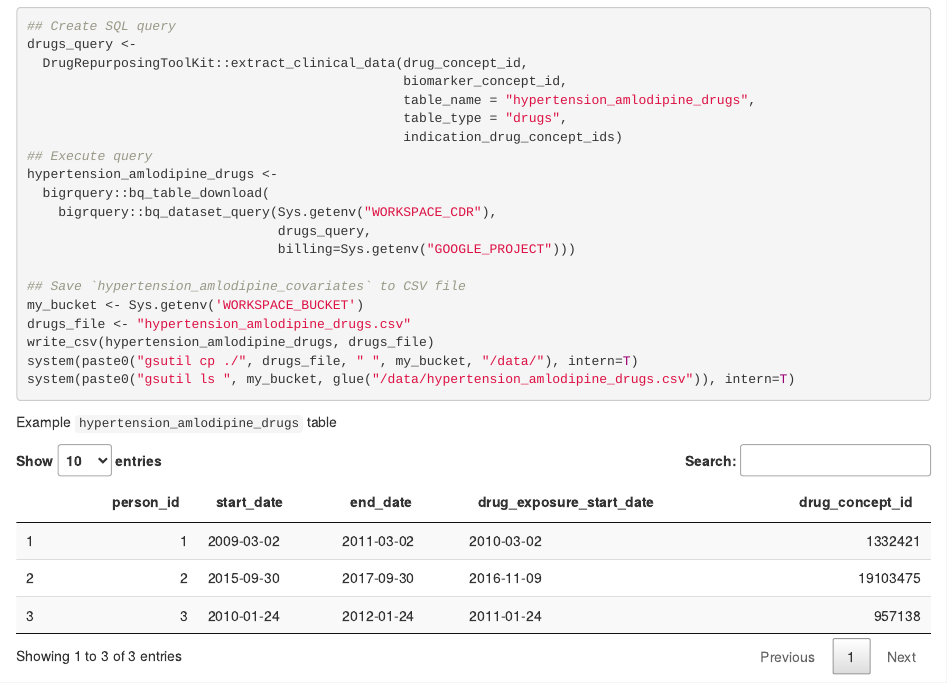
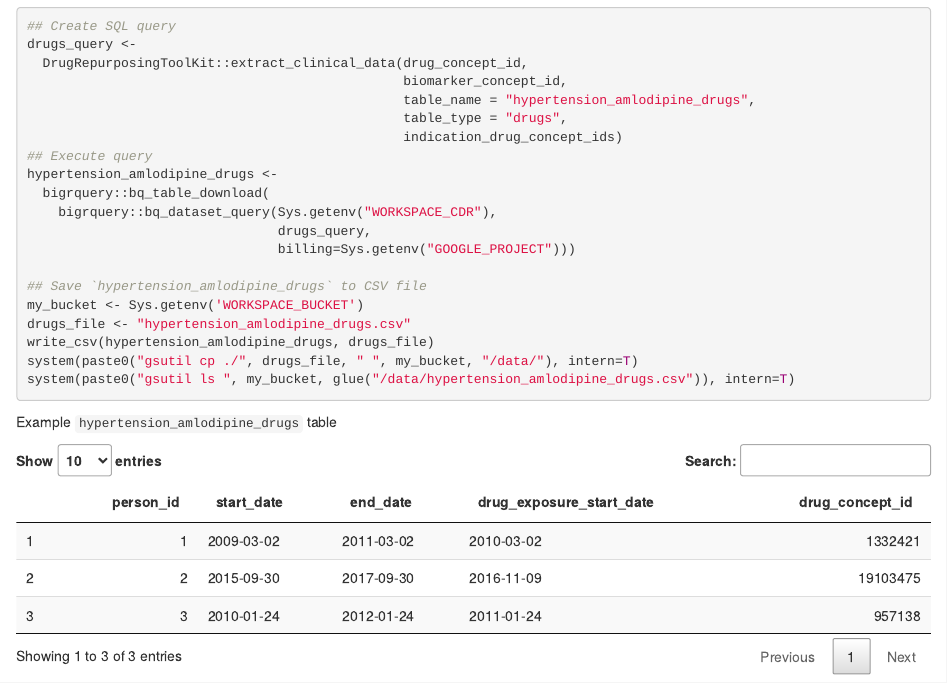
Before and after one commit to pwatrick/DrugRepurposingToolKit, an R Markdown document (vignettes/all_of_us_example.Rmd): the page in a window 1100 px wide, from 1800 px down. Rendered offline with R 4.5, knitr and Pandoc, with nearby package versions.

Commit message:
Update all_of_us_example.Rmd
Corrected typo

```diff
--- a/vignettes/all_of_us_example.Rmd
+++ b/vignettes/all_of_us_example.Rmd
@@ -109,7 +109,7 @@ hypertension_amlodipine_drugs <-
                                 drugs_query,
                                 billing=Sys.getenv("GOOGLE_PROJECT")))
 
-## Save `hypertension_amlodipine_covariates` to CSV file
+## Save `hypertension_amlodipine_drugs` to CSV file
 my_bucket <- Sys.getenv('WORKSPACE_BUCKET')
 drugs_file <- "hypertension_amlodipine_drugs.csv"
 write_csv(hypertension_amlodipine_drugs, drugs_file)
```
